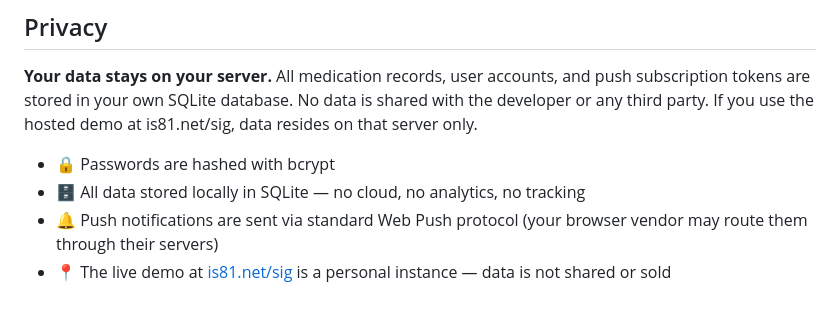
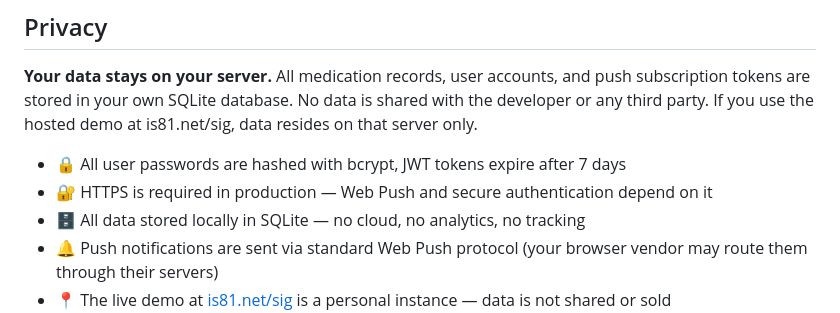
Before and after one commit to is81/sig, a Markdown page: README.md, the part around the change. Drawn GitHub-style.

Commit message:
Add bcrypt/JWT/HTTPS security notes

```diff
--- a/README.md
+++ b/README.md
@@ -88,7 +88,8 @@ See `CLAUDE.md` in the repo root for full IIS + pm2 deployment guide.
 
 **Your data stays on your server.** All medication records, user accounts, and push subscription tokens are stored in your own SQLite database. No data is shared with the developer or any third party. If you use the hosted demo at is81.net/sig, data resides on that server only.
 
-- 🔒 Passwords are hashed with bcrypt
+- 🔒 All user passwords are hashed with bcrypt, JWT tokens expire after 7 days
+- 🔐 HTTPS is required in production — Web Push and secure authentication depend on it
 - 🗄️ All data stored locally in SQLite — no cloud, no analytics, no tracking
 - 🔔 Push notifications are sent via standard Web Push protocol (your browser vendor may route them through their servers)
 - 📍 The live demo at [is81.net/sig](https://is81.net/sig/) is a personal instance — data is not shared or sold
```
